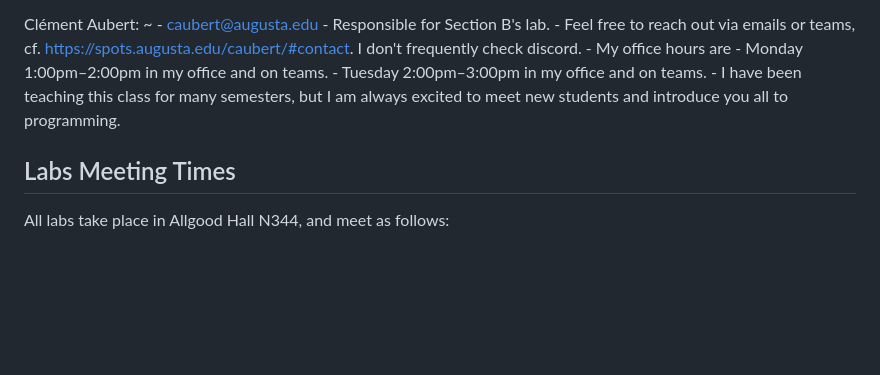
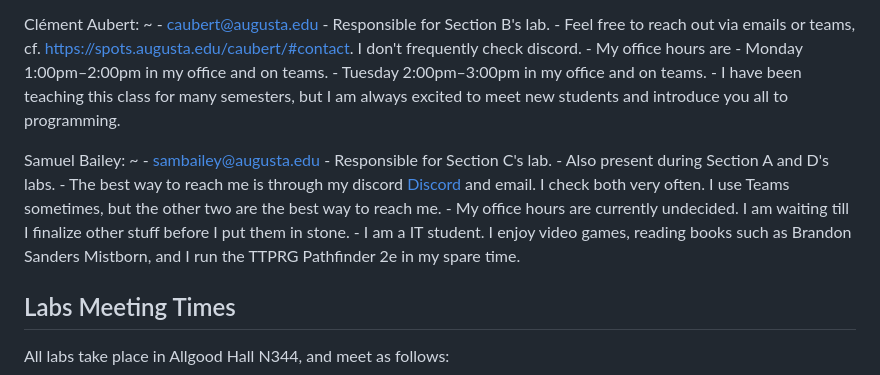
Before and after one commit to csci-1301/csci-1301.github.io, a Markdown page: docs/getting_help.md, the part around the change. Drawn GitHub-style; blank space fills up the shorter version.

```diff
--- a/docs/getting_help.md
+++ b/docs/getting_help.md
@@ -115,6 +115,15 @@ Clément Aubert:
         - Tuesday 2:00pm–3:00pm in my office and on teams.
      - I have been teaching this class for many semesters, but I am always excited to meet new students and introduce you all to programming.
 
+Samuel Bailey:
+~
+    - <sambailey@augusta.edu>
+    - Responsible for Section C's lab.
+    - Also present during Section A and D's labs.
+    - The best way to reach me is through my discord [Discord](http://discordapp.com/users/233045391325528064) and email. I check both very often. I use   Teams sometimes, but the other two are the best way to reach me.
+    - My office hours are currently undecided. I am waiting till I finalize other stuff before I put them in stone.
+    - I am a IT student. I enjoy video games, reading books such as Brandon Sanders Mistborn, and I run the TTPRG Pathfinder 2e in my spare time.
+
 ## Labs Meeting Times
 
 All labs take place in Allgood Hall N344, and meet as follows:
```
